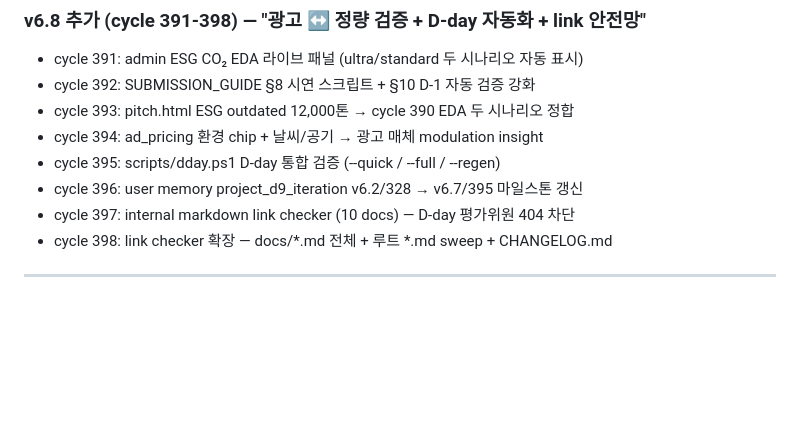
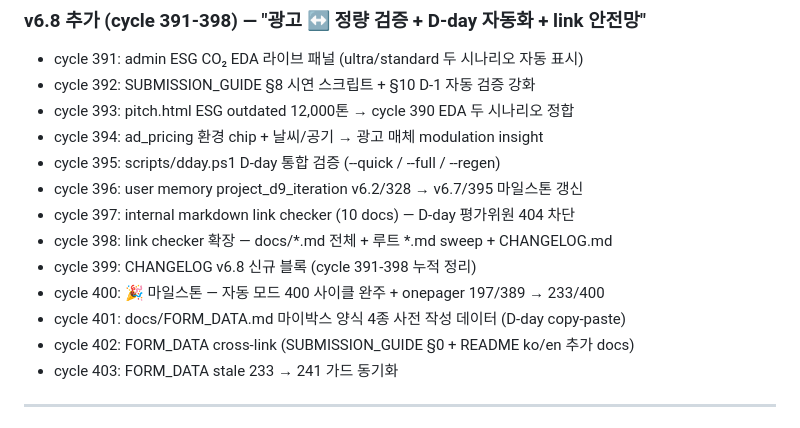
Before and after one commit to leelang7/MetroEyes, a Markdown page: CHANGELOG.md, the part around the change. Rendered like a GitHub page; blank space fills up the shorter version.

```diff
--- a/CHANGELOG.md
+++ b/CHANGELOG.md
@@ -32,6 +32,11 @@
 - cycle 396: user memory project_d9_iteration v6.2/328 → v6.7/395 마일스톤 갱신
 - cycle 397: internal markdown link checker (10 docs) — D-day 평가위원 404 차단
 - cycle 398: link checker 확장 — docs/*.md 전체 + 루트 *.md sweep + CHANGELOG.md
+- cycle 399: CHANGELOG v6.8 신규 블록 (cycle 391-398 누적 정리)
+- cycle 400: 🎉 마일스톤 — 자동 모드 400 사이클 완주 + onepager 197/389 → 233/400
+- cycle 401: docs/FORM_DATA.md 마이박스 양식 4종 사전 작성 데이터 (D-day copy-paste)
+- cycle 402: FORM_DATA cross-link (SUBMISSION_GUIDE §0 + README ko/en 추가 docs)
+- cycle 403: FORM_DATA stale 233 → 241 가드 동기화
 
 ---
 
```
Also changed, not shown: README.en.md (+1 -1 lines), README.md (+1 -1 lines).
